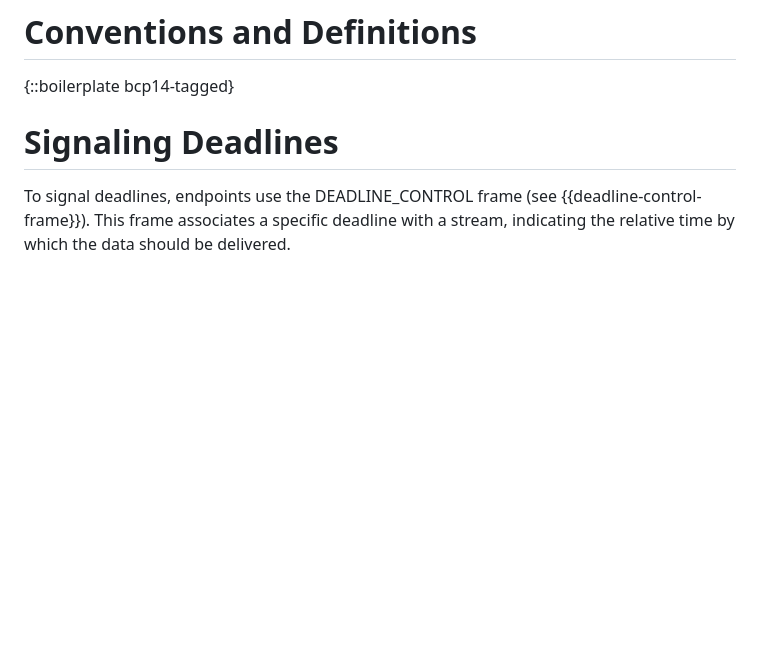
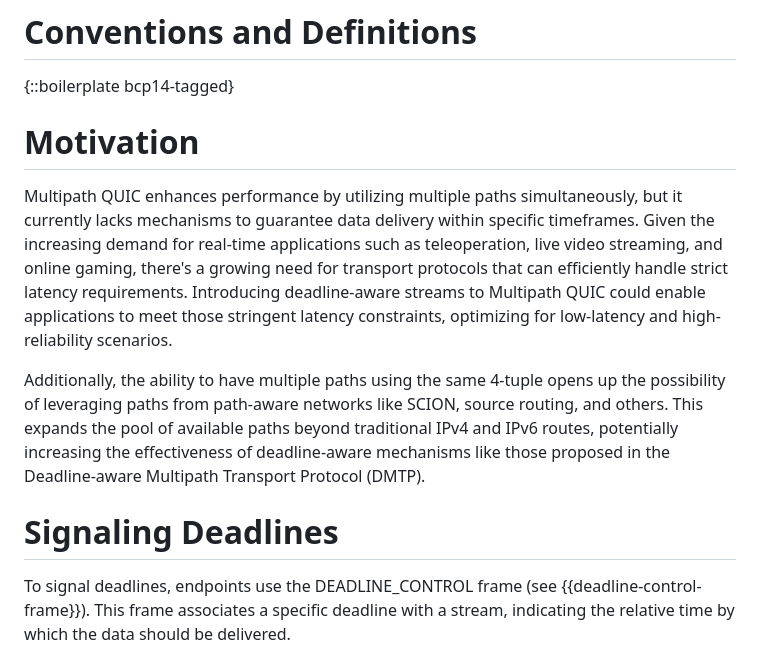
Before and after one commit to t-aus-m/MPQUIC-deadline-aware-streams, a Markdown page: draft-tjohn-quic-mpquic-deadline-aware-streams.md, the part around the change. Drawn GitHub-style; blank space fills up the shorter version.

Commit message:
💬 add motivation

```diff
--- a/draft-tjohn-quic-mpquic-deadline-aware-streams.md
+++ b/draft-tjohn-quic-mpquic-deadline-aware-streams.md
@@ -54,6 +54,11 @@ Deadline-aware streams allow applications to specify deadlines for data transmis
 
 {::boilerplate bcp14-tagged}
 
+# Motivation
+
+Multipath QUIC enhances performance by utilizing multiple paths simultaneously, but it currently lacks mechanisms to guarantee data delivery within specific timeframes. Given the increasing demand for real-time applications such as teleoperation, live video streaming, and online gaming, there's a growing need for transport protocols that can efficiently handle strict latency requirements. Introducing deadline-aware streams to Multipath QUIC could enable applications to meet those stringent latency constraints, optimizing for low-latency and high-reliability scenarios.
+
+Additionally, the ability to have multiple paths using the same 4-tuple opens up the possibility of leveraging paths from path-aware networks like SCION, source routing, and others. This expands the pool of available paths beyond traditional IPv4 and IPv6 routes, potentially increasing the effectiveness of deadline-aware mechanisms like those proposed in the Deadline-aware Multipath Transport Protocol (DMTP).
 
 # Signaling Deadlines
 
```
